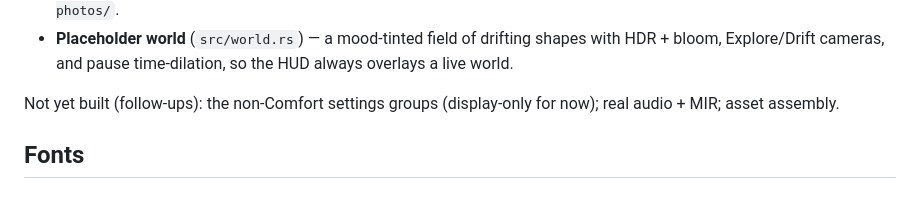
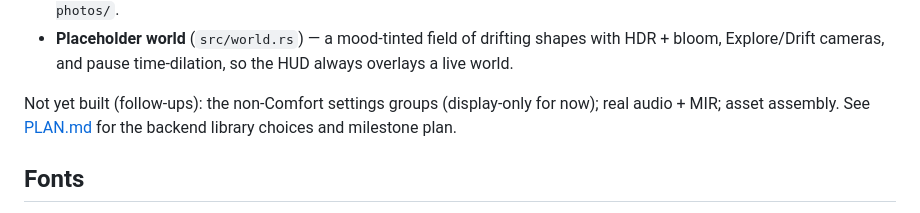
Before and after one commit to localgpt-app/localgpt-verse, a Markdown page: README.md, the part around the change. Rendered like a GitHub page.

```diff
--- a/README.md
+++ b/README.md
@@ -65,7 +65,8 @@ current world's palette.
   always overlays a live world.
 
 Not yet built (follow-ups): the non-Comfort settings groups (display-only for
-now); real audio + MIR; asset assembly.
+now); real audio + MIR; asset assembly. See [PLAN.md](PLAN.md) for the
+backend library choices and milestone plan.
 
 ## Fonts
 
```
Also changed, not shown: PLAN.md (added, +209 -0 lines).
